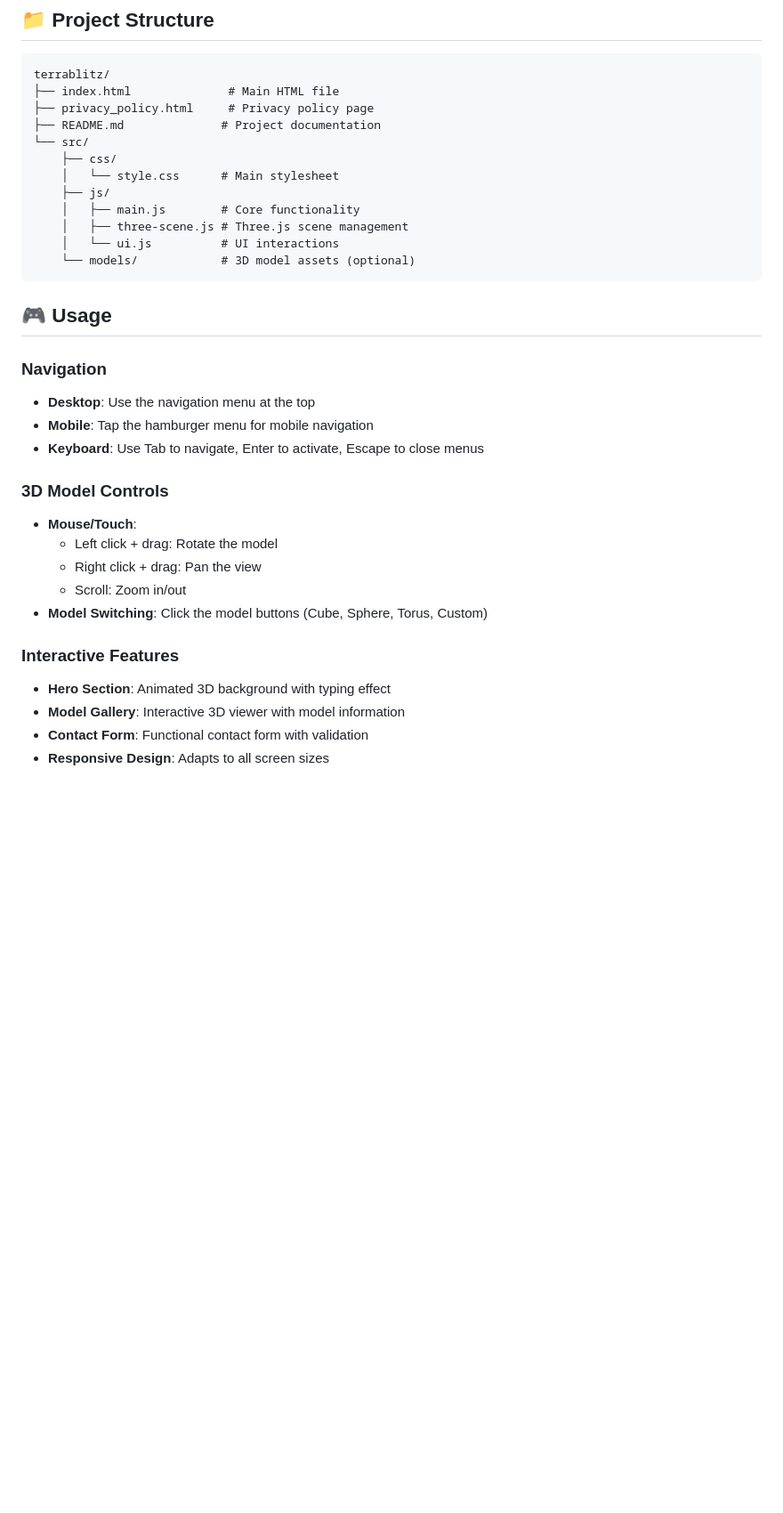
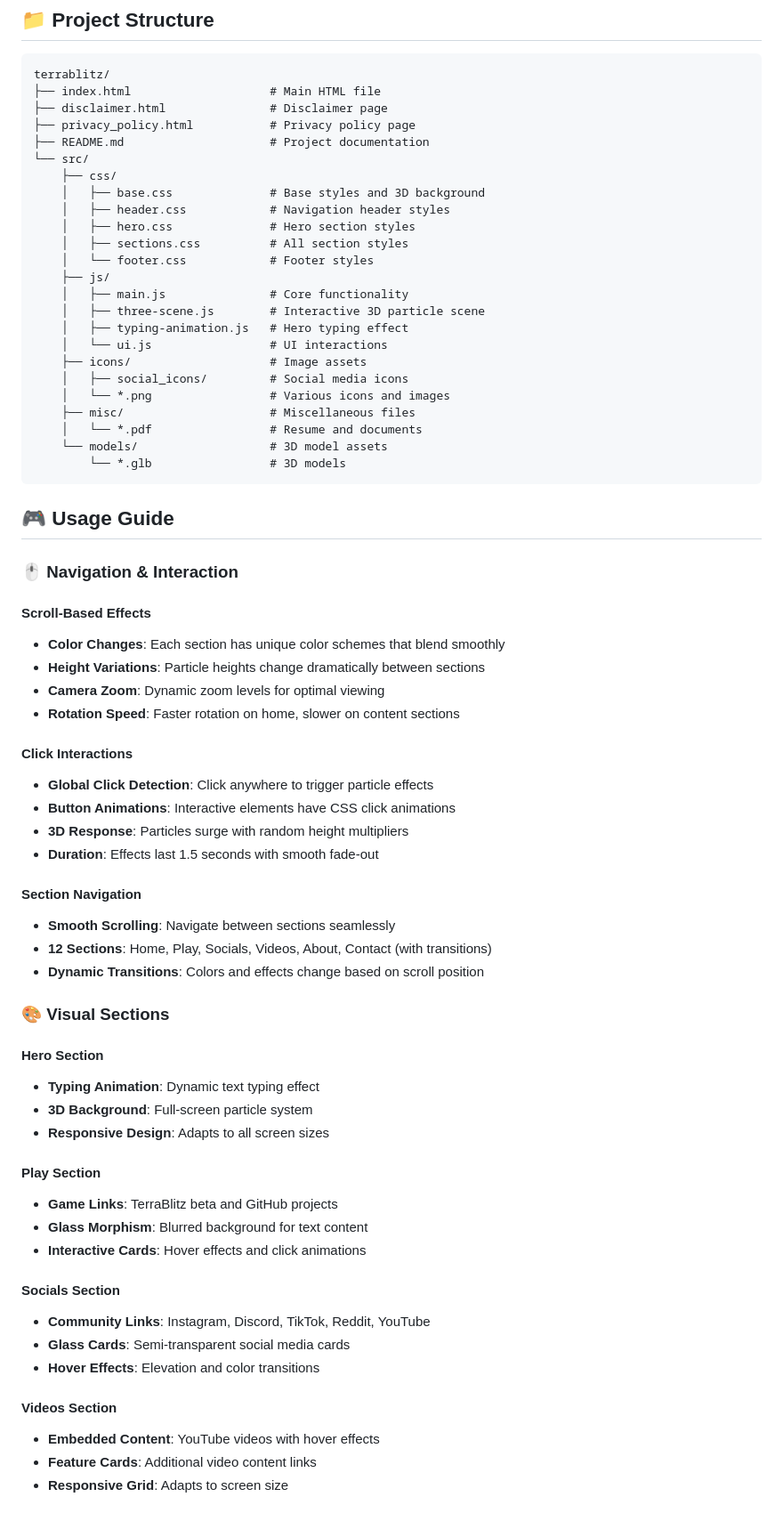
Before and after one commit to twikia/twikia_studios, a Markdown page: README.md, the part around the change printed below. Shown: that part at 89% size. Rendered like a GitHub page; blank space fills up the shorter version.

````diff
--- a/README.md
+++ b/README.md
@@ -69,35 +76,71 @@ A modern, responsive website showcasing interactive 3D models built with Three.j
 
 ```
 terrablitz/
-├── index.html              # Main HTML file
-├── privacy_policy.html     # Privacy policy page
-├── README.md              # Project documentation
+├── index.html                    # Main HTML file
+├── disclaimer.html               # Disclaimer page
+├── privacy_policy.html           # Privacy policy page
+├── README.md                     # Project documentation
 └── src/
     ├── css/
-    │   └── style.css      # Main stylesheet
+    │   ├── base.css              # Base styles and 3D background
+    │   ├── header.css            # Navigation header styles
+    │   ├── hero.css              # Hero section styles
+    │   ├── sections.css          # All section styles
+    │   └── footer.css            # Footer styles
     ├── js/
-    │   ├── main.js        # Core functionality
-    │   ├── three-scene.js # Three.js scene management
-    │   └── ui.js          # UI interactions
-    └── models/            # 3D model assets (optional)
+    │   ├── main.js               # Core functionality
+    │   ├── three-scene.js        # Interactive 3D particle scene
+    │   ├── typing-animation.js   # Hero typing effect
+    │   └── ui.js                 # UI interactions
+    ├── icons/                    # Image assets
+    │   ├── social_icons/         # Social media icons
+    │   └── *.png                 # Various icons and images
+    ├── misc/                     # Miscellaneous files
+    │   └── *.pdf                 # Resume and documents
+    └── models/                   # 3D model assets
+        └── *.glb                 # 3D models
 ```
 
-## 🎮 Usage
+## 🎮 Usage Guide
 
-### Navigation
-- **Desktop**: Use the navigation menu at the top
-- **Mobile**: Tap the hamburger menu for mobile navigation
-- **Keyboard**: Use Tab to navigate, Enter to activate, Escape to close menus
+### 🖱️ Navigation & Interaction
 
-### 3D Model Controls
-- **Mouse/Touch**:
-  - Left click + drag: Rotate the model
-  - Right click + drag: Pan the view
-  - Scroll: Zoom in/out
-- **Model Switching**: Click the model buttons (Cube, Sphere, Torus, Custom)
+#### **Scroll-Based Effects**
+- **Color Changes**: Each section has unique color schemes that blend smoothly
+- **Height Variations**: Particle heights change dramatically between sections
+- **Camera Zoom**: Dynamic zoom levels for optimal viewing
+- **Rotation Speed**: Faster rotation on home, slower on content sections
 
-### Interactive Features
-- **Hero Section**: Animated 3D background with typing effect
-- **Model Gallery**: Interactive 3D viewer with model information
-- **Contact Form**: Functional contact form with validation
+#### **Click Interactions**
+- **Global Click Detection**: Click anywhere to trigger particle effects
+- **Button Animations**: Interactive elements have CSS click animations
+- **3D Response**: Particles surge with random height multipliers
+- **Duration**: Effects last 1.5 seconds with smooth fade-out
+
+#### **Section Navigation**
+- **Smooth Scrolling**: Navigate between sections seamlessly
+- **12 Sections**: Home, Play, Socials, Videos, About, Contact (with transitions)
+- **Dynamic Transitions**: Colors and effects change based on scroll position
+
+### 🎨 Visual Sections
+
+#### **Hero Section**
+- **Typing Animation**: Dynamic text typing effect
+- **3D Background**: Full-screen particle system
 - **Responsive Design**: Adapts to all screen sizes
+
+#### **Play Section**
+- **Game Links**: TerraBlitz beta and GitHub projects
+- **Glass Morphism**: Blurred background for text content
+- **Interactive Cards**: Hover effects and click animations
+
+#### **Socials Section**
+- **Community Links**: Instagram, Discord, TikTok, Reddit, YouTube
+- **Glass Cards**: Semi-transparent social media cards
+- **Hover Effects**: Elevation and color transitions
+
+#### **Videos Section**
+- **Embedded Content**: YouTube videos with hover effects
+- **Feature Cards**: Additional video content links
+- **Responsive Grid**: Adapts to screen size
+
````
Also changed, not shown: other parts of README.md (+112 -64 lines).
